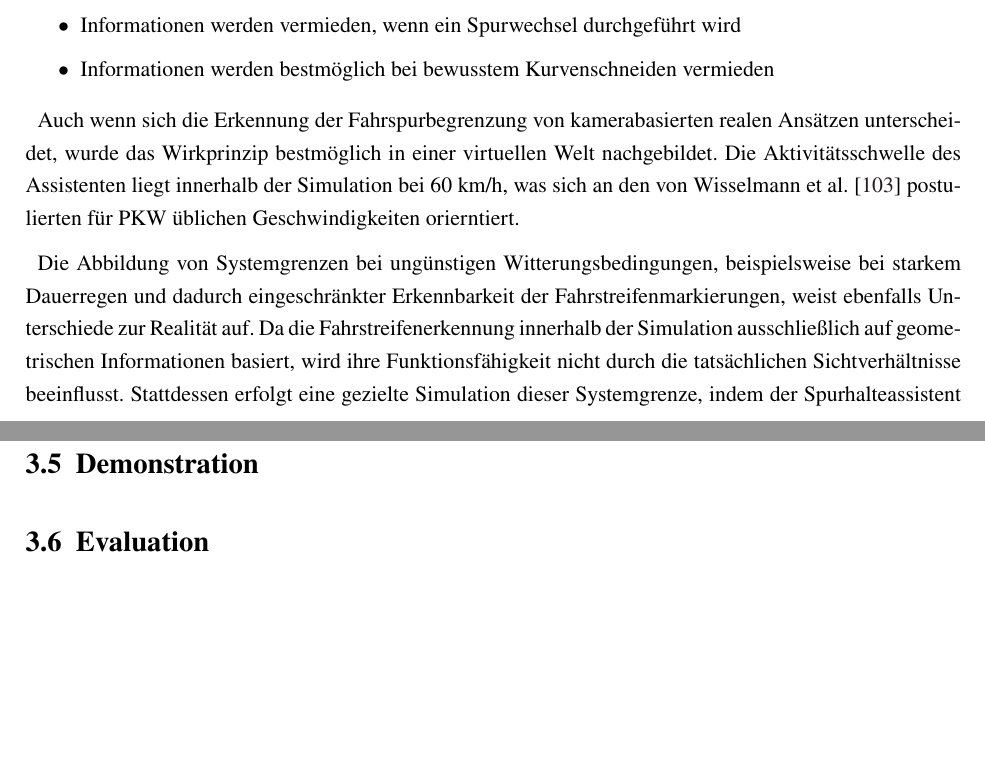
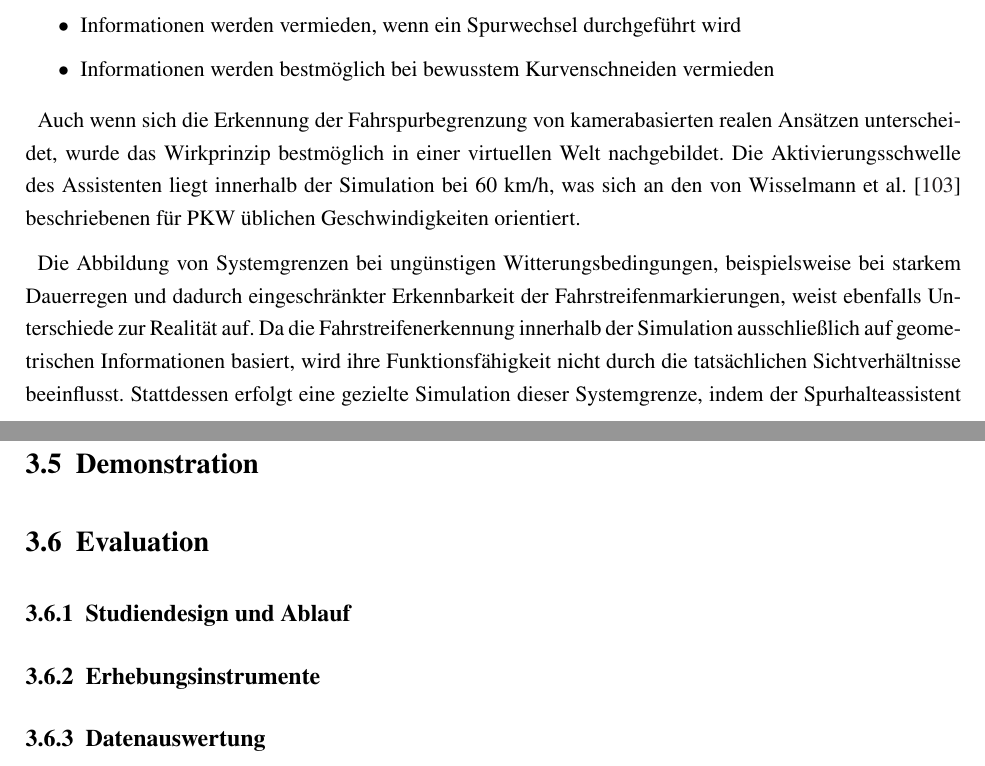
Before and after one commit to JC1998-byte/masterarbeit_schriftlich, a LaTeX thesis (main.tex, which reads content/method.tex): two parts of pages 57 and 58 of 266, joined at a grey line, cut so that both start at the same text, the shorter picture padded with empty space. Compiled offline with pdfLaTeX.

Commit message:
Fehler korrigiert

```diff
--- a/content/method.tex
+++ b/content/method.tex
@@ -670,11 +670,9 @@ Dies entspricht weitestgehend den von Wisselmann et al. \cite{wisselmann2024quer
     \item Informationen werden bestmöglich bei bewusstem Kurvenschneiden vermieden
 \end{itemize}
 
-Auch wenn sich die Erkennung der Fahrspurbegrenzung von kamerabasierten realen Ansätzen unterscheidet, wurde das Wirkprinzip bestmöglich in einer virtuellen Welt nachgebildet. Die Aktivitätsschwelle des Assistenten liegt innerhalb der Simulation bei 60 km/h, was sich an den von Wisselmann et al. \cite{wisselmann2024querfuehrungsassistenz} postulierten für PKW üblichen Geschwindigkeiten orierntiert.
+Auch wenn sich die Erkennung der Fahrspurbegrenzung von kamerabasierten realen Ansätzen unterscheidet, wurde das Wirkprinzip bestmöglich in einer virtuellen Welt nachgebildet. Die Aktivierungsschwelle des Assistenten liegt innerhalb der Simulation bei 60 km/h, was sich an den von Wisselmann et al. \cite{wisselmann2024querfuehrungsassistenz} beschriebenen für PKW üblichen Geschwindigkeiten orientiert.
 
 Die Abbildung von Systemgrenzen bei ungünstigen Witterungsbedingungen, beispielsweise bei starkem Dauerregen und dadurch eingeschränkter Erkennbarkeit der Fahrstreifenmarkierungen, weist ebenfalls Unterschiede zur Realität auf. Da die Fahrstreifenerkennung innerhalb der Simulation ausschließlich auf geometrischen Informationen basiert, wird ihre Funktionsfähigkeit nicht durch die tatsächlichen Sichtverhältnisse beeinflusst. Stattdessen erfolgt eine gezielte Simulation dieser Systemgrenze, indem der Spurhalteassistent automatisch deaktiviert wird, sobald die vom Wettersystem berechnete Straßennässe einen zuvor definierten Grenzwert überschreitet. Derselbe Nässewert wird auch vom Oberflächen-Shader der Fahrbahn zur visuellen Darstellung von Nässe und Pfützen verwendet.
-
-
 
 Schilder, Symbole und sonstige grafische Elemente wurden ebenfalls mithilfe von Blender \cite{blender_software} oder Affinity Designer 2 \cite{serif_affinity_designer2} angefertigt. Den Design Features entsprechend ist die Beschaffenheit der Symbole zwischen Onboarding und Simulation bewusst konsistent gehalten. Allerdings muss an dieser Stelle darauf hingewiesen werden, dass die Symbole im Vergleich zu einem echten Fahrzeug etwas größer dargestellt werden. Die Ursache dessen liegt in der starren Perspektive der fahrzeugführenden Person, welche im Vergleich zu einer realen Situation nicht dazu in der Lage ist, die Kopfposition innerhalb der Simulation zu verändern. Es wäre in diesem Fall eine naheliegende Lösung, die Kopfposition innerhalb der Simulation näher am Kombiinstrument zu platzieren. Allerdings würde dies dazu führen, dass die Übersicht über das Verkehrsgeschehen, insbesondere die in diesem Kontext äußerst wichtige Spurführung, darunter leiden würde. Demzufolge wurde ein Kompromiss angestrebt, welcher beiden Anforderungen bestmöglich gerecht werden konnte.
 
@@ -685,3 +683,9 @@ Für Geräusche wurde auf die freie Soundbibliothek von pixabay \cite{pixabay_so
 
 \section{Evaluation}
 \label{sec:Methodik_Phase_fünf}
+
+\subsection{Studiendesign und Ablauf}
+
+\subsection{Erhebungsinstrumente}
+
+\subsection{Datenauswertung}
```
